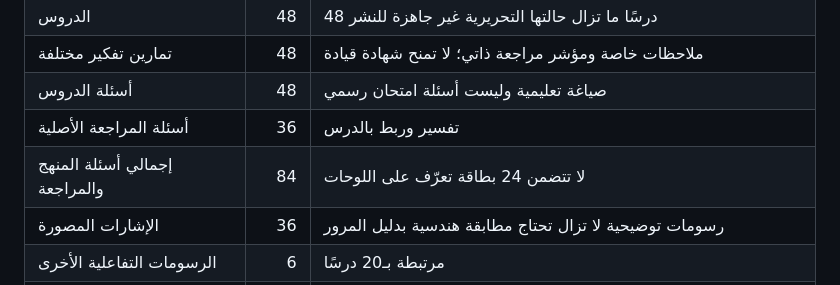
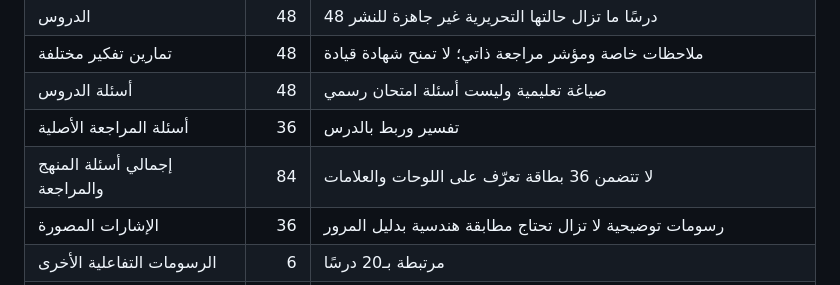
Before and after one commit to wejdan0404/masar-bmw, a Markdown page: docs/RELEASE-READINESS.md, the part around the change. Rendered like a GitHub page.

Commit message:
test: reconcile browser sign gallery expectation with 36-card data

```diff
--- a/docs/RELEASE-READINESS.md
+++ b/docs/RELEASE-READINESS.md
@@ -14,7 +14,7 @@
 | تمارين تفكير مختلفة | 48 | ملاحظات خاصة ومؤشر مراجعة ذاتي؛ لا تمنح شهادة قيادة |
 | أسئلة الدروس | 48 | صياغة تعليمية وليست أسئلة امتحان رسمي |
 | أسئلة المراجعة الأصلية | 36 | تفسير وربط بالدرس |
-| إجمالي أسئلة المنهج والمراجعة | 84 | لا تتضمن 24 بطاقة تعرّف على اللوحات |
+| إجمالي أسئلة المنهج والمراجعة | 84 | لا تتضمن 36 بطاقة تعرّف على اللوحات والعلامات |
 | الإشارات المصورة | 36 | رسومات توضيحية لا تزال تحتاج مطابقة هندسية بدليل المرور |
 | الرسومات التفاعلية الأخرى | 6 | مرتبطة بـ20 درسًا |
 | مقاطع YouTube مباشرة | 3 | جميعها من قناة مدرسة جامعة القصيم؛ لا ضمان لعمل التضمين لدى كل متصفح |
```
